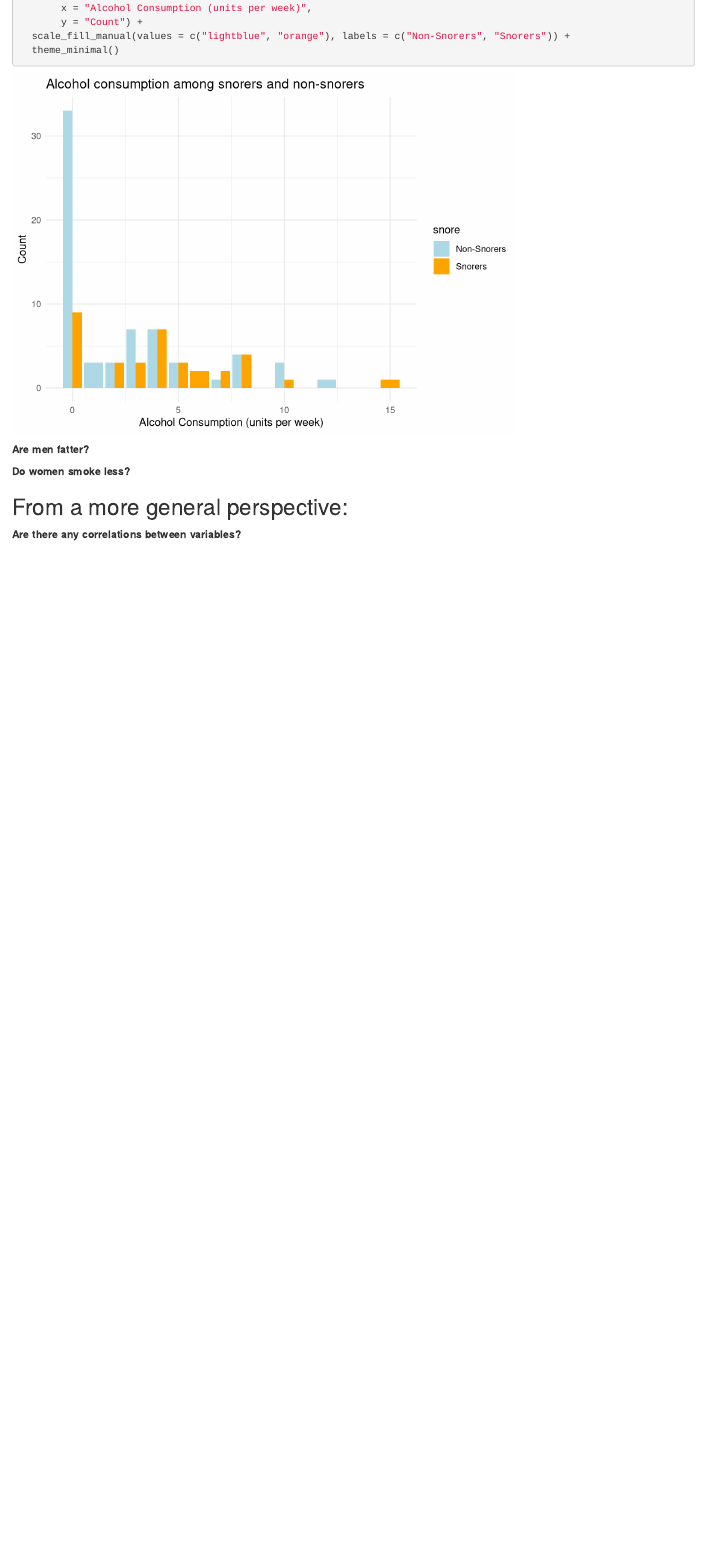
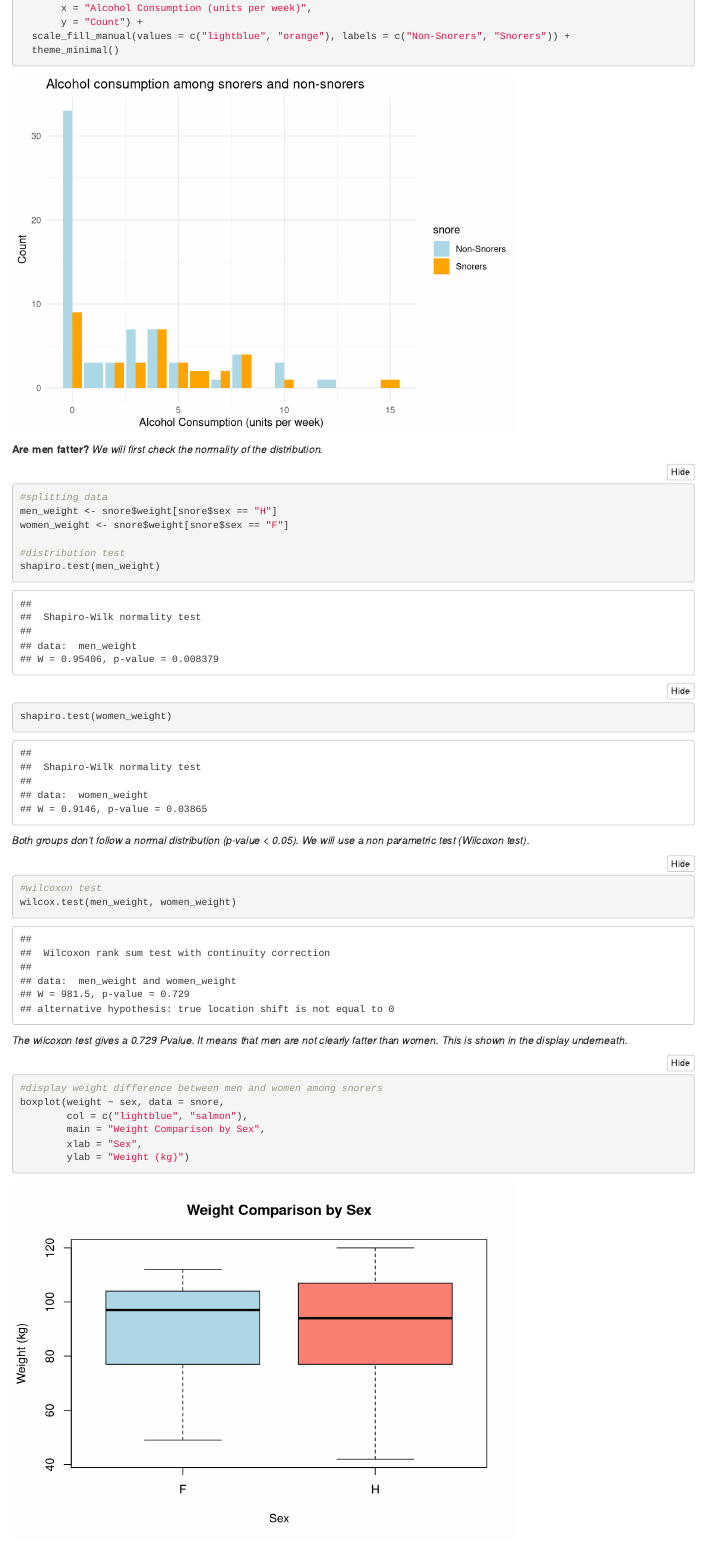
Before and after one commit to yanndvx/IEAP-RStudio-Series02, an R Markdown document (IEAP-Series02-RStudio.Rmd): the page in a window 1100 px wide, from 8590 px down. Rendered offline with R 4.5, knitr and Pandoc, with nearby package versions; folded parts are opened.

Commit message:
updated weight-sex

````diff
--- a/IEAP-Series02-RStudio.Rmd
+++ b/IEAP-Series02-RStudio.Rmd
@@ -222,7 +222,30 @@ ggplot(snore, aes(x = alcool, fill = snore)) +
 
 ```
 **Are men fatter?**
+*We will first check the normality of the distribution.*
+```{r}
+#splitting data
+men_weight <- snore$weight[snore$sex == "H"]
+women_weight <- snore$weight[snore$sex == "F"]
 
+#distribution test
+shapiro.test(men_weight)
+shapiro.test(women_weight)
+```
+*Both groups don't follow a normal distribution (p-value < 0.05). We will use a non parametric test (Wilcoxon test).*
+```{r}
+#wilcoxon test
+wilcox.test(men_weight, women_weight)
+```
+*The wilcoxon test gives a 0.729 Pvalue. It means that men are not clearly fatter than women. This is shown in the display underneath.*
+```{r}
+#display weight difference between men and women among snorers
+boxplot(weight ~ sex, data = snore,
+        col = c("lightblue", "salmon"),
+        main = "Weight Comparison by Sex",
+        xlab = "Sex",
+        ylab = "Weight (kg)")
+```
 **Do women smoke less?**
 
 ## From a more general perspective:
````
